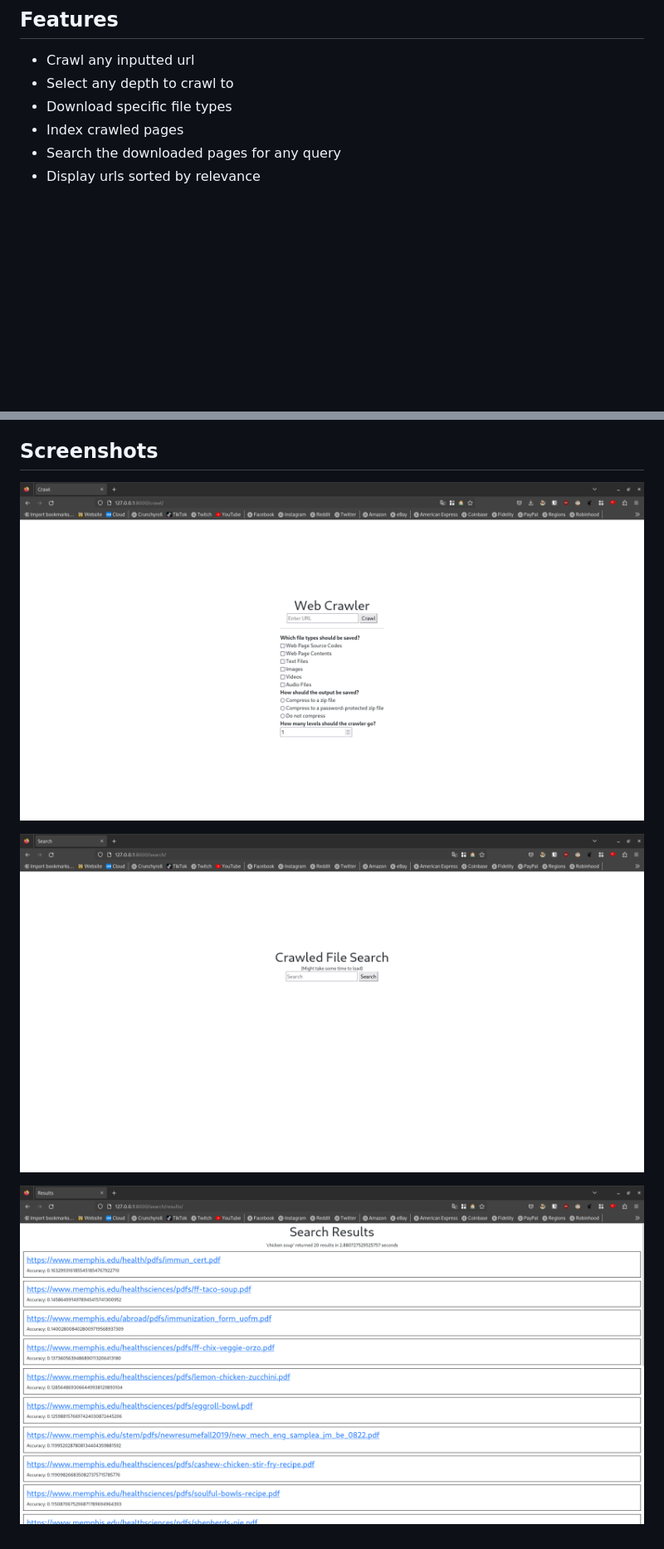
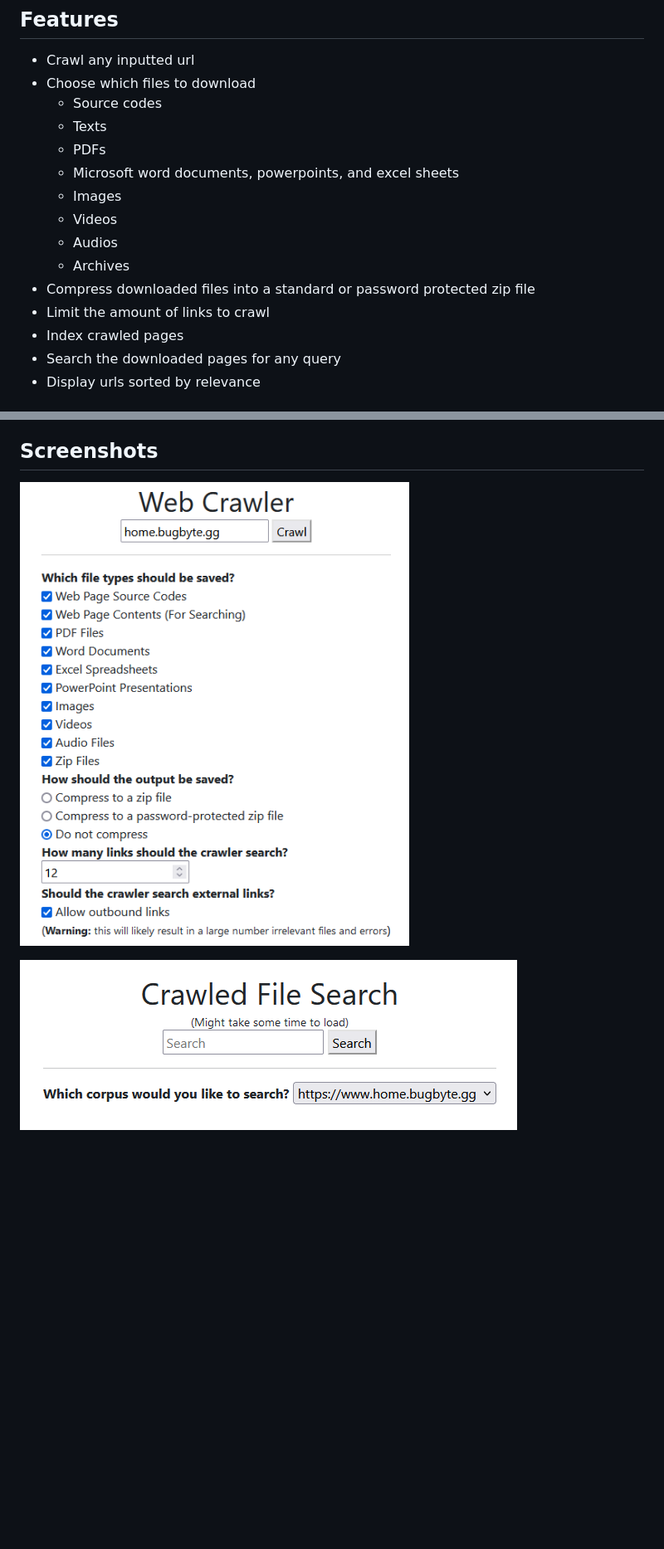
Before and after one commit to BugByte14/cradose, a Markdown page: README.md, 2 parts joined by grey strips. Shown: that part at 83% size. Drawn GitHub-style; pictures changed too: src/img/Crawl.png, src/img/Search.png; blank space fills up the shorter version.

Commit message:
Update README and screenshots

```diff
--- a/README.md
+++ b/README.md
@@ -7,8 +7,17 @@ Cradose (CRAwl, DOcument, and SEarch) is a web application built using the Djang
 ## Features
 
 - Crawl any inputted url
-- Select any depth to crawl to
-- Download specific file types
+- Choose which files to download
+  - Source codes
+  - Texts
+  - PDFs
+  - Microsoft word documents, powerpoints, and excel sheets
+  - Images
+  - Videos
+  - Audios
+  - Archives
+- Compress downloaded files into a standard or password protected zip file
+- Limit the amount of links to crawl
 - Index crawled pages
 - Search the downloaded pages for any query
 - Display urls sorted by relevance
@@ -37,4 +46,4 @@ To use the search engine, go to [localhost:8000/search](localhost:8000/search) a
 
 ![search page](./src/img/Search.png)
 
-![results page](./src/img/Results.png)
+<!-- ![results page](./src/img/Results.png) -->
```
Also changed, not shown: 3 other files.
